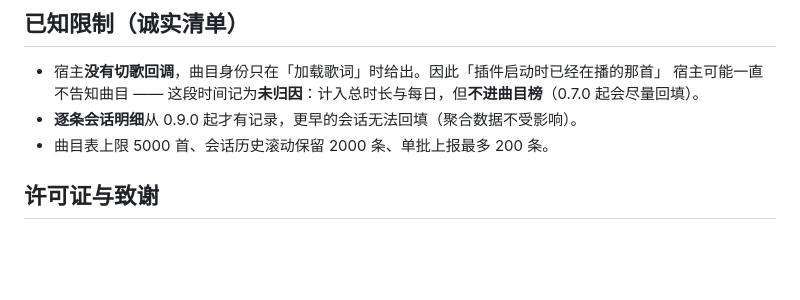
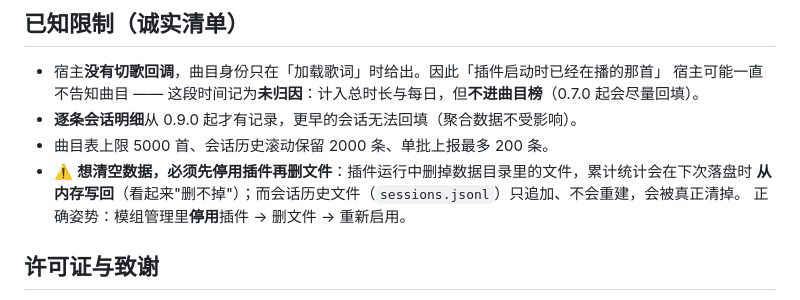
Before and after one commit to HOTBOY-xlqaimyx/spw-listenstats, a Markdown page: README.md, the part around the change. Drawn GitHub-style; blank space fills up the shorter version.

Commit message:
docs: README 已知限制补充「清空数据必须先停用插件」
真机复现（2026-09-22）：运行中删除数据目录里的文件，累计统计会在下次落盘时从内存写回，
会话历史 sessions.jsonl 只追加不重建 → 会静默丢失。修法见内部待办（会话历史自我修复）。

```diff
--- a/README.md
+++ b/README.md
@@ -72,6 +72,9 @@ spw-listenstats/
   宿主可能一直不告知曲目 —— 这段时间记为**未归因**：计入总时长与每日，但**不进曲目榜**（0.7.0 起会尽量回填）。
 - **逐条会话明细**从 0.9.0 起才有记录，更早的会话无法回填（聚合数据不受影响）。
 - 曲目表上限 5000 首、会话历史滚动保留 2000 条、单批上报最多 200 条。
+- ⚠️ **想清空数据，必须先停用插件再删文件**：插件运行中删掉数据目录里的文件，累计统计会在下次落盘时
+  **从内存写回**（看起来"删不掉"）；而会话历史文件（`sessions.jsonl`）只追加、不会重建，会被真正清掉。
+  正确姿势：模组管理里**停用**插件 → 删文件 → 重新启用。
 
 ## 许可证与致谢
 
```
